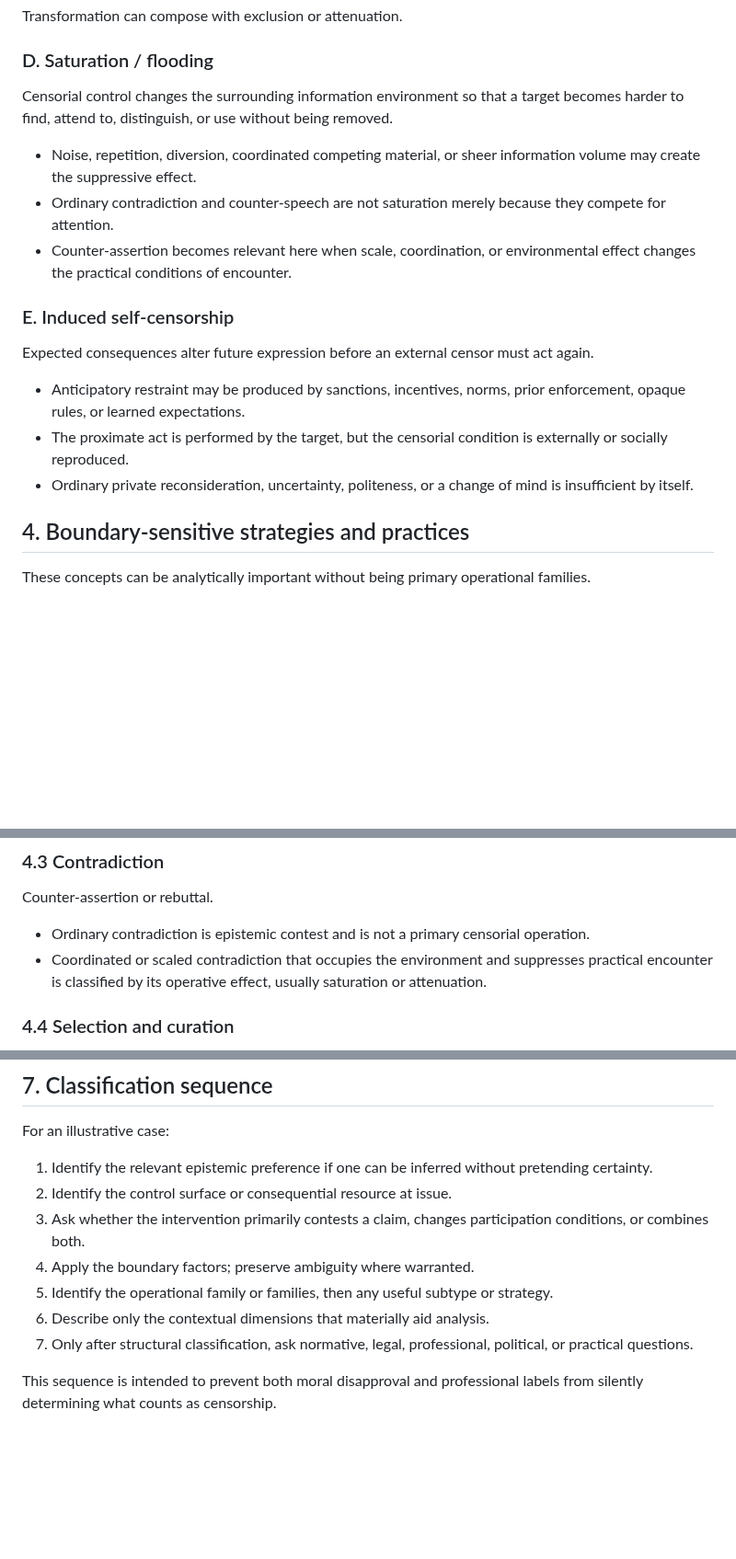
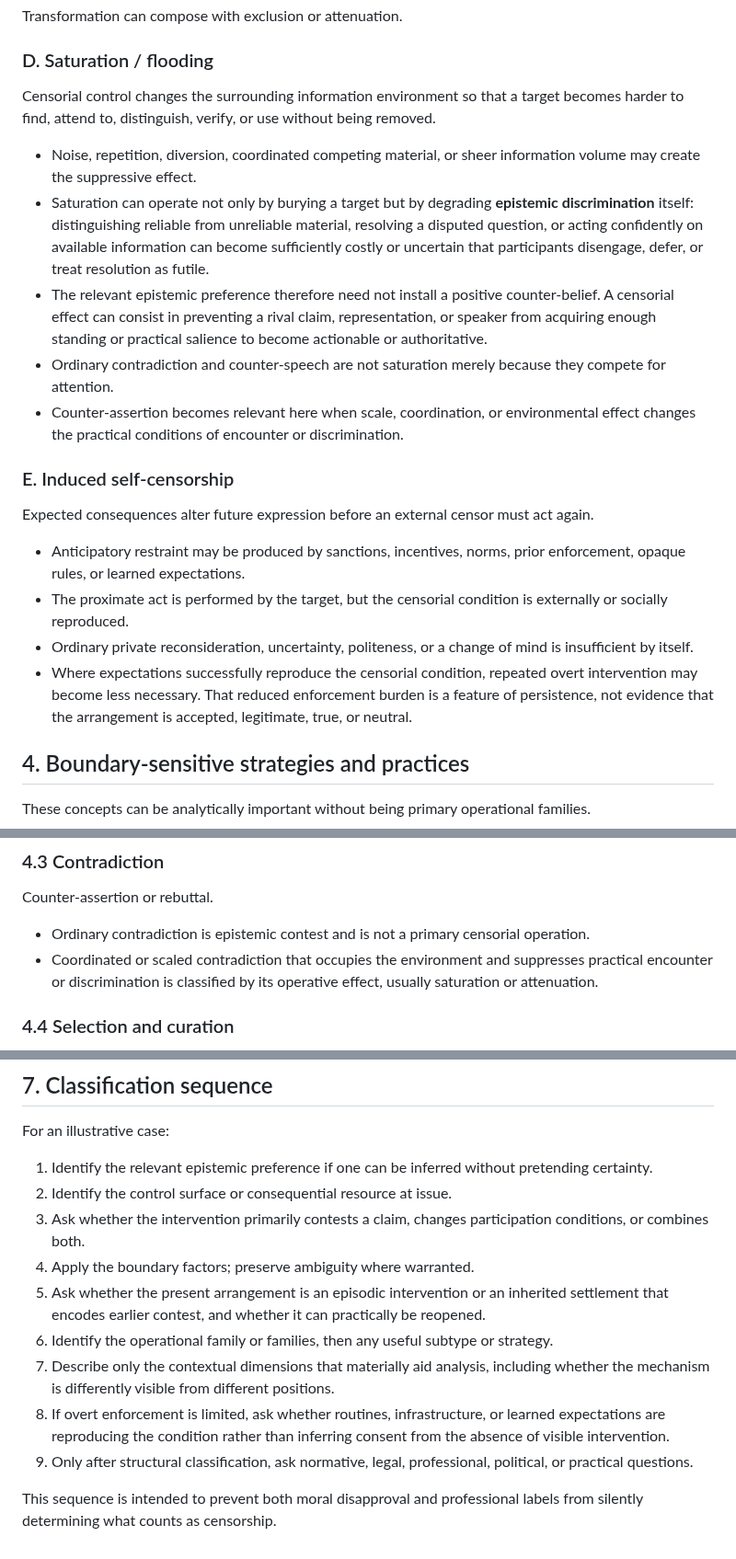
Before and after one commit to grantaj/censorship, a Markdown page: context-taxonomy.md, 3 parts joined by grey strips. Shown at 92% size. GitHub-like rendering; blank space fills up the shorter version.

Commit message:
Extend taxonomy with recovered effects

```diff
--- a/context-taxonomy.md
+++ b/context-taxonomy.md
@@ -84,11 +84,13 @@ Transformation can compose with exclusion or attenuation.
 
 ### D. Saturation / flooding
 
-Censorial control changes the surrounding information environment so that a target becomes harder to find, attend to, distinguish, or use without being removed.
+Censorial control changes the surrounding information environment so that a target becomes harder to find, attend to, distinguish, verify, or use without being removed.
 
 - Noise, repetition, diversion, coordinated competing material, or sheer information volume may create the suppressive effect.
+- Saturation can operate not only by burying a target but by degrading **epistemic discrimination** itself: distinguishing reliable from unreliable material, resolving a disputed question, or acting confidently on available information can become sufficiently costly or uncertain that participants disengage, defer, or treat resolution as futile.
+- The relevant epistemic preference therefore need not install a positive counter-belief. A censorial effect can consist in preventing a rival claim, representation, or speaker from acquiring enough standing or practical salience to become actionable or authoritative.
 - Ordinary contradiction and counter-speech are not saturation merely because they compete for attention.
-- Counter-assertion becomes relevant here when scale, coordination, or environmental effect changes the practical conditions of encounter.
+- Counter-assertion becomes relevant here when scale, coordination, or environmental effect changes the practical conditions of encounter or discrimination.
 
 ### E. Induced self-censorship
 
@@ -97,6 +99,7 @@ Expected consequences alter future expression before an external censor must act
 - Anticipatory restraint may be produced by sanctions, incentives, norms, prior enforcement, opaque rules, or learned expectations.
 - The proximate act is performed by the target, but the censorial condition is externally or socially reproduced.
 - Ordinary private reconsideration, uncertainty, politeness, or a change of mind is insufficient by itself.
+- Where expectations successfully reproduce the censorial condition, repeated overt intervention may become less necessary. That reduced enforcement burden is a feature of persistence, not evidence that the arrangement is accepted, legitimate, true, or neutral.
 
 ## 4. Boundary-sensitive strategies and practices
 
@@ -121,7 +124,7 @@ Reframing an expression so that the act of expressing it becomes evidence of har
 Counter-assertion or rebuttal.
 
 - Ordinary contradiction is epistemic contest and is not a primary censorial operation.
-- Coordinated or scaled contradiction that occupies the environment and suppresses practical encounter is classified by its operative effect, usually saturation or attenuation.
+- Coordinated or scaled contradiction that occupies the environment and suppresses practical encounter or discrimination is classified by its operative effect, usually saturation or attenuation.
 
 ### 4.4 Selection and curation
 
@@ -222,8 +229,10 @@ For an illustrative case:
 2. Identify the control surface or consequential resource at issue.
 3. Ask whether the intervention primarily contests a claim, changes participation conditions, or combines both.
 4. Apply the boundary factors; preserve ambiguity where warranted.
-5. Identify the operational family or families, then any useful subtype or strategy.
-6. Describe only the contextual dimensions that materially aid analysis.
-7. Only after structural classification, ask normative, legal, professional, political, or practical questions.
+5. Ask whether the present arrangement is an episodic intervention or an inherited settlement that encodes earlier contest, and whether it can practically be reopened.
+6. Identify the operational family or families, then any useful subtype or strategy.
+7. Describe only the contextual dimensions that materially aid analysis, including whether the mechanism is differently visible from different positions.
+8. If overt enforcement is limited, ask whether routines, infrastructure, or learned expectations are reproducing the condition rather than inferring consent from the absence of visible intervention.
+9. Only after structural classification, ask normative, legal, professional, political, or practical questions.
 
 This sequence is intended to prevent both moral disapproval and professional labels from silently determining what counts as censorship.
```
Also changed, not shown: other parts of context-taxonomy.md (+4 -0 lines).
